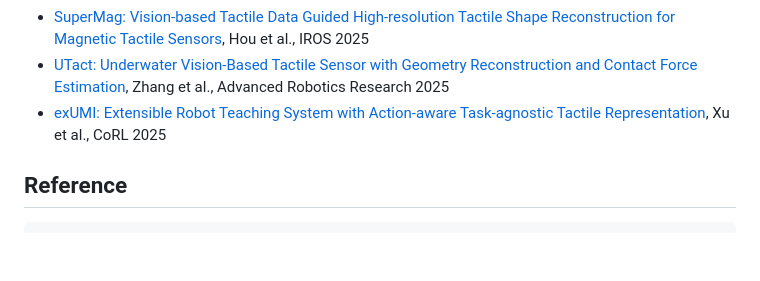
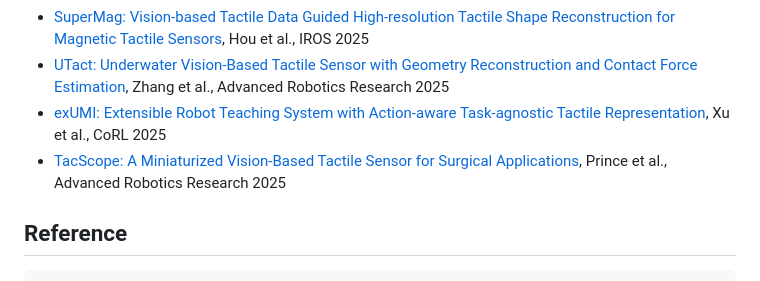
Before and after one commit to linchangyi1/9DTact, a Markdown page: README.md, the part around the change. Drawn GitHub-style; blank space fills up the shorter version.

````diff
--- a/README.md
+++ b/README.md
@@ -209,7 +209,7 @@ python _4_Shape_Force_ros.py
 - [SuperMag: Vision-based Tactile Data Guided High-resolution Tactile Shape Reconstruction for Magnetic Tactile Sensors](https://arxiv.org/pdf/2507.20002), Hou et al., IROS 2025
 - [UTact: Underwater Vision-Based Tactile Sensor with Geometry Reconstruction and Contact Force Estimation](https://advanced.onlinelibrary.wiley.com/doi/pdfdirect/10.1002/adrr.202500091), Zhang et al., Advanced Robotics Research 2025
 - [exUMI: Extensible Robot Teaching System with Action-aware Task-agnostic Tactile Representation](https://openreview.net/attachment?id=b86nyIOJWq&name=pdf), Xu et al., CoRL 2025
-
+- [TacScope: A Miniaturized Vision-Based Tactile Sensor for Surgical Applications](https://advanced.onlinelibrary.wiley.com/doi/10.1002/adrr.202500117), Prince et al., Advanced Robotics Research 2025
 
 ## Reference
 ```
````
